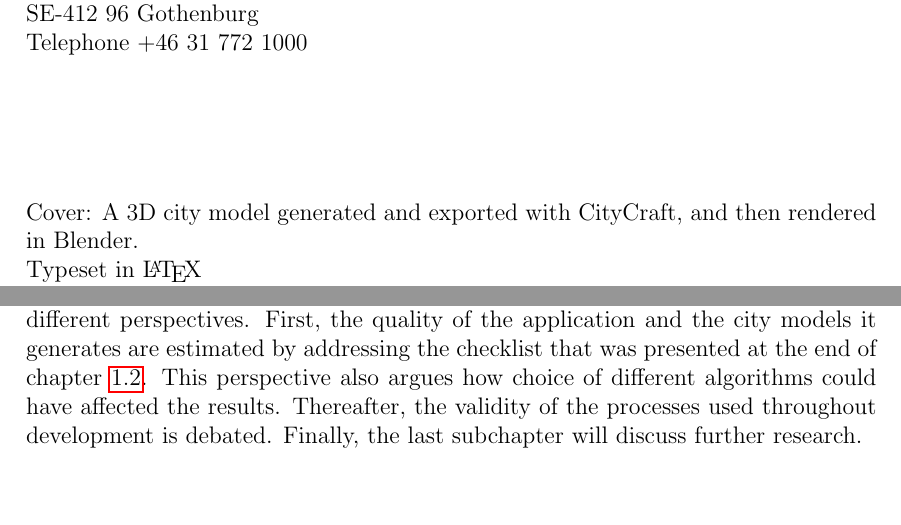
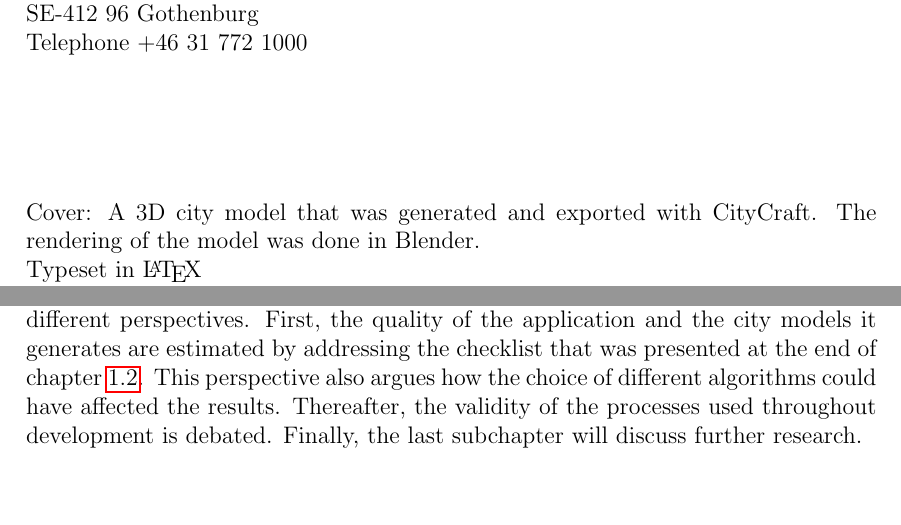
Before and after one commit to DATX02-20-02/Report, a LaTeX thesis (main.tex, which reads tex/discussion.tex, tex/frontmatter.tex): two parts of pages 4 and 44 of 51, joined at a grey line, cut so that both start at the same text. Compiled offline with pdfLaTeX.

Commit message:
Small polish

```diff
--- a/tex/discussion.tex
+++ b/tex/discussion.tex
@@ -2,7 +2,7 @@
 
 This chapter discusses the resulting city generation software, CityCraft, from three different perspectives.
 First, the quality of the application and the city models it generates are estimated by addressing the checklist that was presented at the end of chapter \ref{section:goal_and_scope}.
-This perspective also argues how choice of different algorithms could have affected the results.
+This perspective also argues how the choice of different algorithms could have affected the results.
 Thereafter, the validity of the processes used throughout development is debated.
 Finally, the last subchapter will discuss further research.
 
--- a/tex/frontmatter.tex
+++ b/tex/frontmatter.tex
@@ -98,6 +98,6 @@ Telephone +46 31 772 1000 \setlength{\parskip}{0.5cm}
 
 \vfill
 % Caption for cover page figure if used, possibly with reference to further information in the report
-Cover: A 3D city model generated and exported with CityCraft, and then rendered in Blender. \setlength{\parskip}{0.5cm} \\
+Cover: A 3D city model that was generated and exported with CityCraft. The rendering of the model was done in Blender. \setlength{\parskip}{0.5cm} \\
 Typeset in \LaTeX \\
 Gothenburg, Sweden \the\year
```
